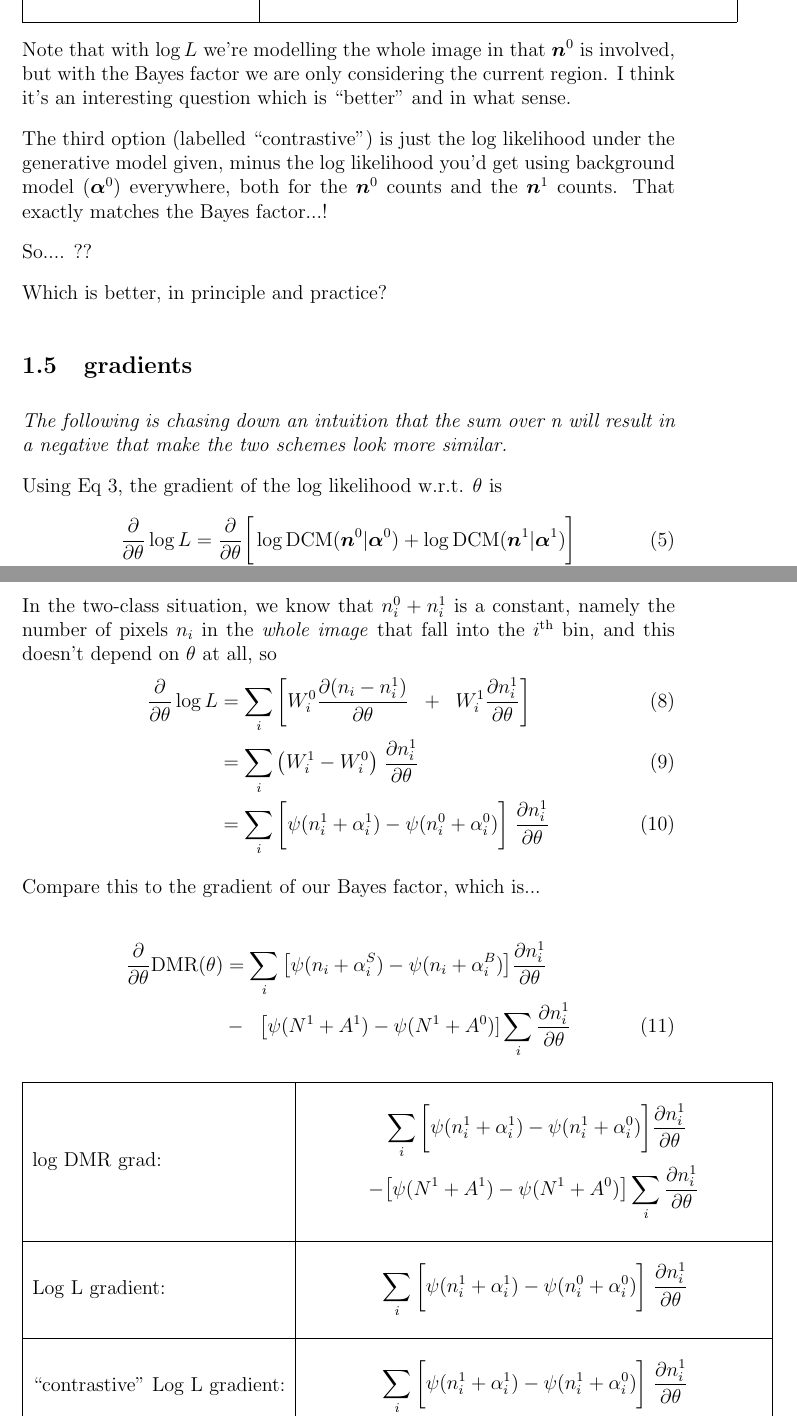
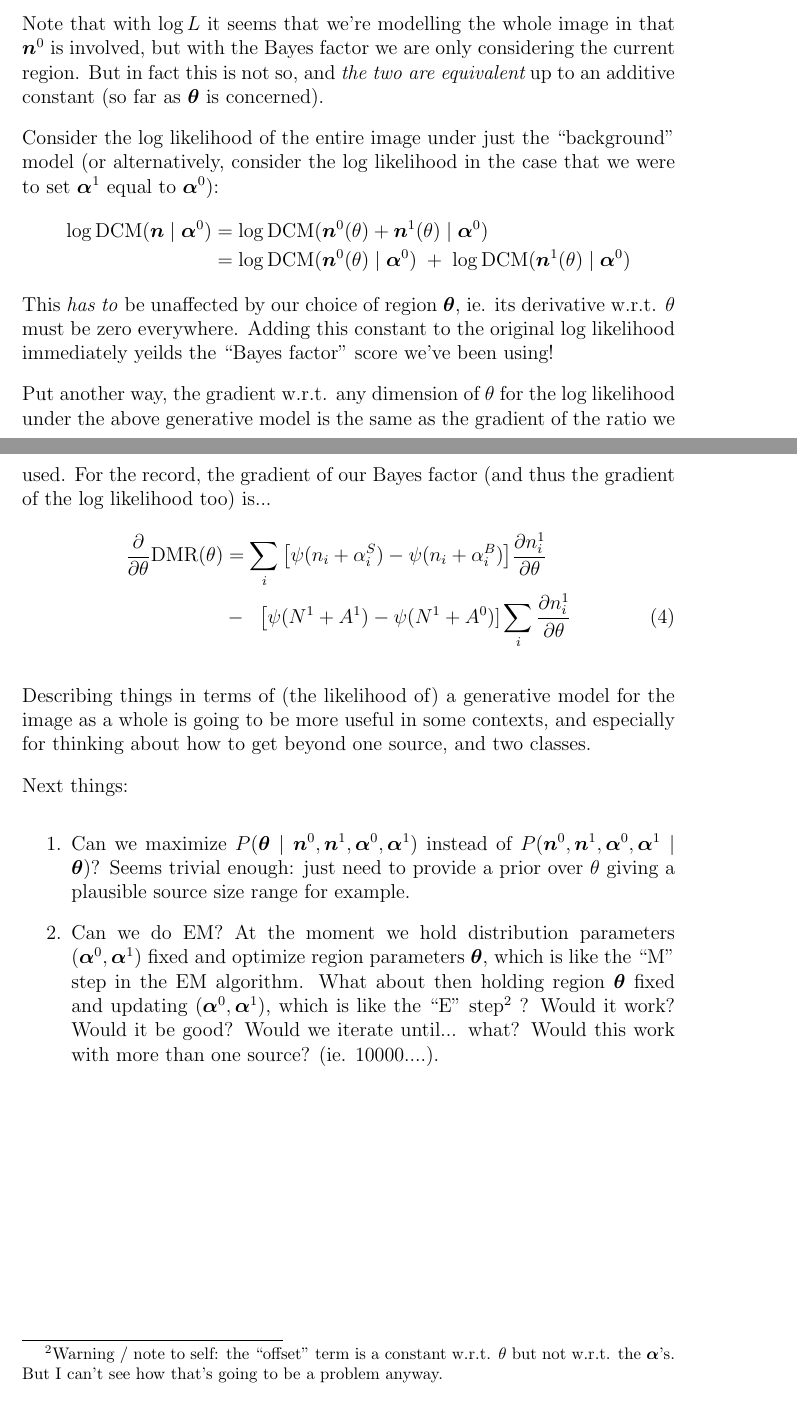
Before and after one commit to garibaldu/skynet, a LaTeX document (docs/arch.tex): two parts of pages 5 and 6 of 6 before the commit and two parts of pages 4 and 5 of 5 after it, joined at a grey line, cut so that both start at the same text. Compiled offline with pdfLaTeX.

Commit message:
cleaned up arch.tex

```diff
--- a/docs/arch.tex
+++ b/docs/arch.tex
@@ -195,62 +170,30 @@ Log L: &
 \end{align*}
 } \\
 \hline
-``contrastive'' Log L: &
-\parbox{.7\textwidth}{
-\begin{align*}
-&\log \DCM(\vec{n}^1 \mid \balpha^1) \;\; - \;\; \log \DCM(\vec{n}^1 \mid \balpha^0)
-\end{align*}
-} \\
-\hline
 \end{tabular}
 
-Note that with $\log L$ we're modelling the whole image in that
-$\bn^0$ is involved, but with the Bayes factor we are only considering
-the current region. I think it's an interesting question which is
-``better'' and in what sense.
+Note that with $\log L$ it seems that we're modelling the whole image
+in that $\bn^0$ is involved, but with the Bayes factor we are only
+considering the current region. But in fact this is not so, and {\it
+  the two are equivalent} up to an additive constant (so far as
+$\btheta$ is concerned).
 
-The third option (labelled ``contrastive'') is just the log likelihood
-under the generative model given, minus the log likelihood you'd get
-using background model ($\balpha^0$) everywhere, both for the $\bn^0$ counts and the $\bn^1$ counts. That exactly matches the Bayes factor...!
+Consider the log likelihood of the entire image under just the
+``background'' model (or alternatively, consider the log likelihood in the case that we were to set $\balpha^1$ equal to $\balpha^0$):
+\begin{align*}
+\log \DCM(\bn \mid \balpha^0)
+&= \log \DCM(\bn^0(\theta) + \bn^1(\theta) \mid \balpha^0)  \\
+&= \log \DCM(\bn^0(\theta) \mid \balpha^0) \; + \; \log \DCM(\bn^1(\theta) \mid \balpha^0)
+\end{align*}
+This \emph{has to} be unaffected by our choice of region $\btheta$,
+ie. its derivative w.r.t. $\theta$ must be zero everywhere.  Adding
+this constant to the original log likelihood immediately yeilds the
+``Bayes factor'' score we've been using!
 
-So.... ??
-
-Which is better, in principle and practice?
-
-\subsection{gradients}
-\emph{The following is chasing down an intuition that the sum over n will result in a negative that make the two schemes look more similar.}
-
-Using Eq \ref{eq:gradientLogDCM}, the gradient of the log likelihood w.r.t. $\theta$ is
-\begin{align}
-\frac{\partial}{\partial \theta} \log L
-&= \frac{\partial}{\partial \theta} \bigg[ \log \DCM(\bn^0|\balpha^0)  + \log \DCM(\bn^1|\balpha^1) \bigg] \\
-&= \sum_i \bigg[
-W^0_i \frac{\partial n^0_i}{\partial \theta}  \;\;+\;\; W^1_i \frac{\partial n^1_i}{\partial \theta}
-\bigg]
-\intertext{where}
-W^c_i &= \psi(n^c_i+\alpha^c_i) - \psi(N^c+A^c)
-\label{eq:gradientLogL}
-\end{align}
-
-In the two-class situation, we know that $n^0_i + n^1_i$ is a
-constant, namely the number of pixels $n_i$ in the \emph{whole image} that fall
-into the $i^\text{th}$ bin, and this doesn't depend on $\theta$ at all, so
-\begin{align}
-\frac{\partial}{\partial \theta} \log L
-&= \sum_i \bigg[
-W^0_i \frac{\partial (n_i - n^1_i)}{\partial \theta}  \;\;+\;\; W^1_i \frac{\partial n^1_i}{\partial \theta}
-\bigg] \\
-&= \sum_i
-\big( W^1_i - W^0_i  \big) \;
-\frac{\partial n^1_i}{\partial \theta}  \\
-&= \sum_i
-\bigg[
-\psi(n^1_i+\alpha^1_i) - \psi(n^0_i+\alpha^0_i)  \bigg] \;
-\frac{\partial n^1_i}{\partial \theta}
-\end{align}
-
-Compare this to the gradient of our Bayes factor, which is...
-
+Put another way, the gradient w.r.t. any dimension of $\theta$ for the
+log likelihood under the above generative model is the same as the
+gradient of the ratio we used.  For the record, the gradient of our
+Bayes factor (and thus the gradient of the log likelihood too) is...
 \begin{align}
 \frac{\partial}{\partial\theta}\text{DMR}(\theta)
 &= \sum_i \big[ \psi(n_i + \alpha^S_i) - \psi(n_i + \alpha^B_i) \big] \frac{\partial n^1_i}{\partial\theta} \notag\\
@@ -258,43 +201,26 @@ Compare this to the gradient of our Bayes factor, which is...
 \end{align}
 
 
-\begin{tabular}{|l|l|}
-\hline
-log DMR grad: &
-\parbox{.7\textwidth}{
-\begin{align*}
-&\sum_i \bigg[\psi(n^1_i + \alpha^1_i) - \psi(n^1_i + \alpha^0_i) \bigg] \frac{\partial n^1_i}{\partial\theta} \\
- - & \big[\psi(N^1+A^1) - \psi(N^1+A^0) \big] \sum_i \frac{\partial n^1_i}{\partial\theta}
-\end{align*}
-} %end of box
-\\
-\hline
-Log L gradient: &
-\parbox{.7\textwidth}{
-\begin{align*}
-& \sum_i
-\bigg[
-\psi(n^1_i+\alpha^1_i) - \psi(n^0_i+\alpha^0_i)  \bigg] \;
-\frac{\partial n^1_i}{\partial \theta}
-\end{align*}
-} % ends box
-\\
-\hline
-``contrastive'' Log L gradient: &
-\parbox{.7\textwidth}{
-\begin{align*}
-& \sum_i
-\bigg[
-\psi(n^1_i+\alpha^1_i)
-- \psi(n^1_i+\alpha^0_i)
-\bigg] \;
-\frac{\partial n^1_i}{\partial \theta}
-\end{align*}
-} % ends box
-\\
-\hline
-\end{tabular}
+Describing things in terms of (the likelihood of) a generative model
+for the image as a whole is going to be more useful in some contexts,
+and especially for thinking about how to get beyond one source, and
+two classes.
 
-{\sc something is obvious wrong here: earlier I said contrastive was identical to bayes factor, so their gradients should match} :-(
+
+Next things:
+\begin{enumerate}
+\item Can we maximize $P(\btheta \mid \bn^0,  \bn^1, \balpha^0, \balpha^1)$ instead of $P(\bn^0,  \bn^1, \balpha^0, \balpha^1 \mid \btheta)$? Seems trivial enough: just need to provide a prior over $\theta$ giving a plausible source size range for example.
+\item Can we do EM? At the moment we hold distribution parameters
+  $(\balpha^0,\balpha^1)$ fixed and optimize region parameters
+  $\btheta$, which is like the ``M'' step in the EM algorithm. What
+  about then holding region $\btheta$ fixed and updating
+  $(\balpha^0,\balpha^1)$, which is like the ``E''
+  step\footnote{Warning / note to self: the ``offset'' term is a
+    constant w.r.t. $\theta$ but not w.r.t. the $\balpha$'s. But I
+    can't see how that's going to be a problem anyway.}  ? Would it
+  work? Would it be good? Would we iterate until... what? Would this
+  work with more than one source? (ie. 10000....).
+\end{enumerate}
+
 
 \end{document}
```
Also changed, not shown: docs/arch.tex (107 more changed lines).
